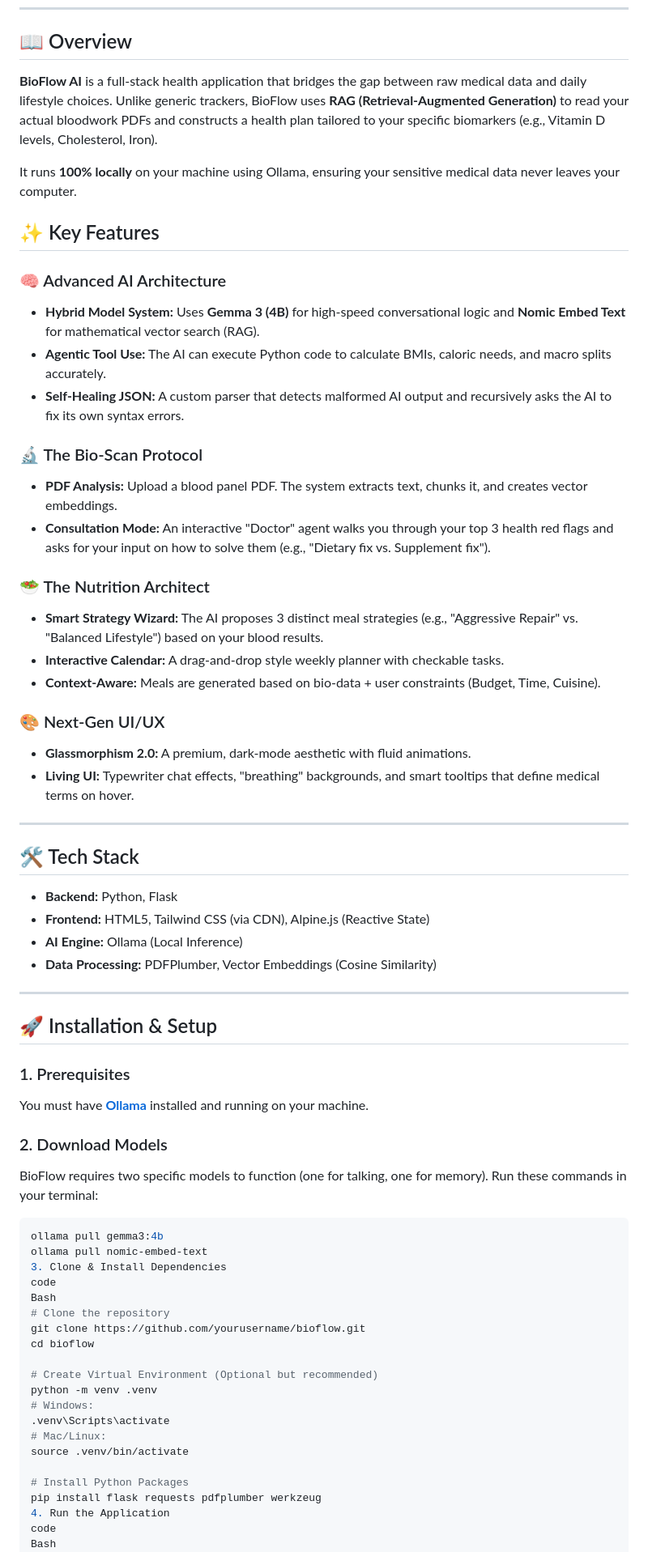
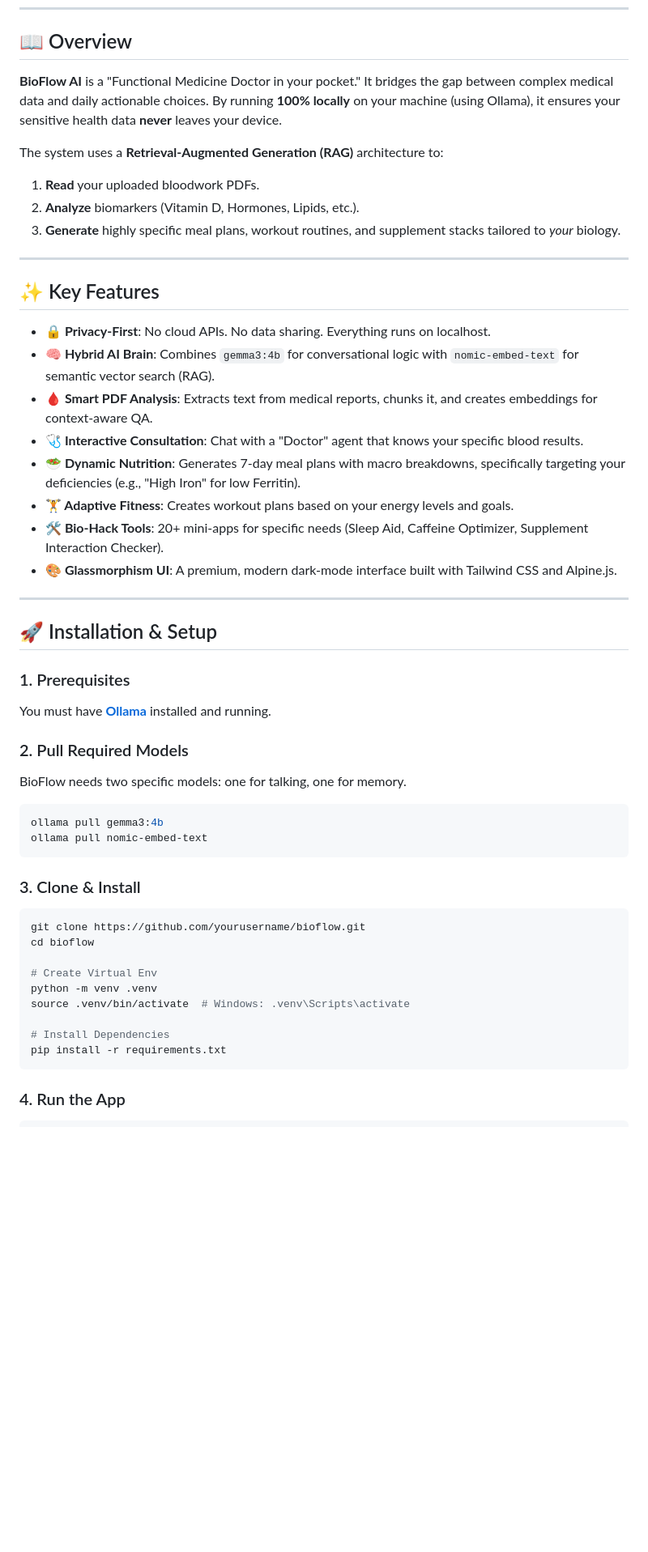
Before and after one commit to twykex/bio, a Markdown page: README.md, the part around one of its changes. Shown at 81% size. GitHub-like rendering; blank space fills up the shorter version.

````diff
--- a/README.md
+++ b/README.md
@@ -11,69 +13,53 @@
 
 ## 📖 Overview
 
-**BioFlow AI** is a full-stack health application that bridges the gap between raw medical data and daily lifestyle choices. Unlike generic trackers, BioFlow uses **RAG (Retrieval-Augmented Generation)** to read your actual bloodwork PDFs and constructs a health plan tailored to your specific biomarkers (e.g., Vitamin D levels, Cholesterol, Iron).
+**BioFlow AI** is a "Functional Medicine Doctor in your pocket." It bridges the gap between complex medical data and daily actionable choices. By running **100% locally** on your machine (using Ollama), it ensures your sensitive health data **never** leaves your device.
 
-It runs **100% locally** on your machine using Ollama, ensuring your sensitive medical data never leaves your computer.
+The system uses a **Retrieval-Augmented Generation (RAG)** architecture to:
+1.  **Read** your uploaded bloodwork PDFs.
+2.  **Analyze** biomarkers (Vitamin D, Hormones, Lipids, etc.).
+3.  **Generate** highly specific meal plans, workout routines, and supplement stacks tailored to *your* biology.
+
+---
 
 ## ✨ Key Features
 
-### 🧠 Advanced AI Architecture
-*   **Hybrid Model System:** Uses **Gemma 3 (4B)** for high-speed conversational logic and **Nomic Embed Text** for mathematical vector search (RAG).
-*   **Agentic Tool Use:** The AI can execute Python code to calculate BMIs, caloric needs, and macro splits accurately.
-*   **Self-Healing JSON:** A custom parser that detects malformed AI output and recursively asks the AI to fix its own syntax errors.
-
-### 🔬 The Bio-Scan Protocol
-*   **PDF Analysis:** Upload a blood panel PDF. The system extracts text, chunks it, and creates vector embeddings.
-*   **Consultation Mode:** An interactive "Doctor" agent walks you through your top 3 health red flags and asks for your input on how to solve them (e.g., "Dietary fix vs. Supplement fix").
-
-### 🥗 The Nutrition Architect
-*   **Smart Strategy Wizard:** The AI proposes 3 distinct meal strategies (e.g., "Aggressive Repair" vs. "Balanced Lifestyle") based on your blood results.
-*   **Interactive Calendar:** A drag-and-drop style weekly planner with checkable tasks.
-*   **Context-Aware:** Meals are generated based on bio-data + user constraints (Budget, Time, Cuisine).
-
-### 🎨 Next-Gen UI/UX
-*   **Glassmorphism 2.0:** A premium, dark-mode aesthetic with fluid animations.
-*   **Living UI:** Typewriter chat effects, "breathing" backgrounds, and smart tooltips that define medical terms on hover.
-
----
-
-## 🛠️ Tech Stack
-
-*   **Backend:** Python, Flask
-*   **Frontend:** HTML5, Tailwind CSS (via CDN), Alpine.js (Reactive State)
-*   **AI Engine:** Ollama (Local Inference)
-*   **Data Processing:** PDFPlumber, Vector Embeddings (Cosine Similarity)
+*   **🔒 Privacy-First**: No cloud APIs. No data sharing. Everything runs on localhost.
+*   **🧠 Hybrid AI Brain**: Combines `gemma3:4b` for conversational logic with `nomic-embed-text` for semantic vector search (RAG).
+*   **🩸 Smart PDF Analysis**: Extracts text from medical reports, chunks it, and creates embeddings for context-aware QA.
+*   **🩺 Interactive Consultation**: Chat with a "Doctor" agent that knows your specific blood results.
+*   **🥗 Dynamic Nutrition**: Generates 7-day meal plans with macro breakdowns, specifically targeting your deficiencies (e.g., "High Iron" for low Ferritin).
+*   **🏋️ Adaptive Fitness**: Creates workout plans based on your energy levels and goals.
+*   **🛠️ Bio-Hack Tools**: 20+ mini-apps for specific needs (Sleep Aid, Caffeine Optimizer, Supplement Interaction Checker).
+*   **🎨 Glassmorphism UI**: A premium, modern dark-mode interface built with Tailwind CSS and Alpine.js.
 
 ---
 
 ## 🚀 Installation & Setup
 
 ### 1. Prerequisites
-You must have **[Ollama](https://ollama.com/)** installed and running on your machine.
+You must have **[Ollama](https://ollama.com/)** installed and running.
 
-### 2. Download Models
-BioFlow requires two specific models to function (one for talking, one for memory). Run these commands in your terminal:
-
+### 2. Pull Required Models
+BioFlow needs two specific models: one for talking, one for memory.
 ```bash
 ollama pull gemma3:4b
 ollama pull nomic-embed-text
-3. Clone & Install Dependencies
-code
-Bash
-# Clone the repository
+```
+
+### 3. Clone & Install
+```bash
 git clone https://github.com/yourusername/bioflow.git
 cd bioflow
 
-# Create Virtual Environment (Optional but recommended)
+# Create Virtual Env
 python -m venv .venv
-# Windows:
-.venv\Scripts\activate
-# Mac/Linux:
-source .venv/bin/activate
+source .venv/bin/activate  # Windows: .venv\Scripts\activate
 
-# Install Python Packages
-pip install flask requests pdfplumber werkzeug
-4. Run the Application
-code
-Bash
+# Install Dependencies
+pip install -r requirements.txt
+```
+
+### 4. Run the App
+```bash
 python app.py
````
Also changed, not shown: other parts of README.md (+84 -35 lines).
